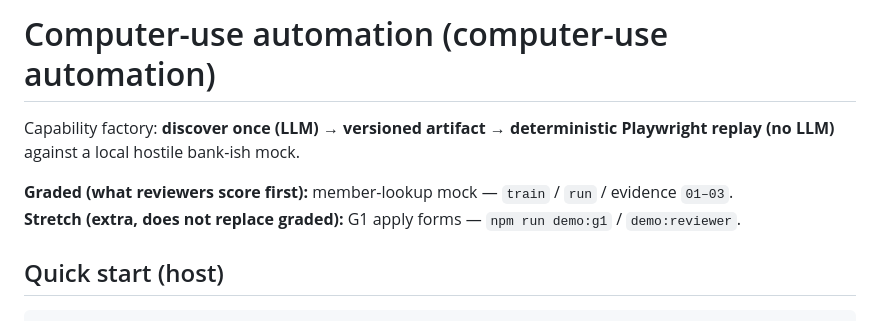
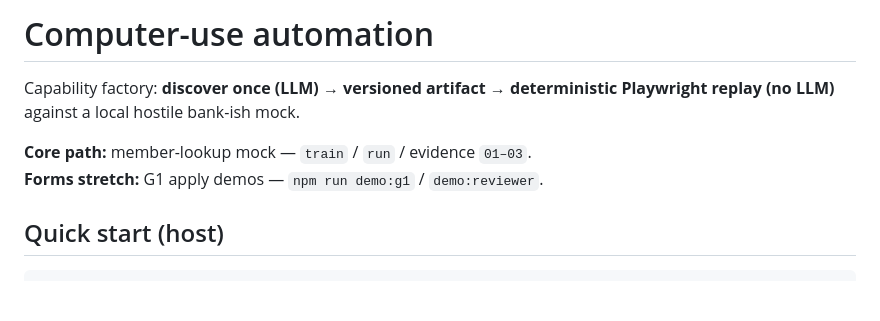
Before and after one commit to vishwaksena-dingari/computer-use-automation, a Markdown page: README.md, the part around the change. Rendered like a GitHub page; blank space fills up the shorter version.

```diff
--- a/README.md
+++ b/README.md
@@ -1,9 +1,9 @@
-# Computer-use automation (computer-use automation)
+# Computer-use automation
 
 Capability factory: **discover once (LLM) → versioned artifact → deterministic Playwright replay (no LLM)** against a local hostile bank-ish mock.
 
-**Graded (what reviewers score first):** member-lookup mock — `train` / `run` / evidence `01–03`.
-**Stretch (extra, does not replace graded):** G1 apply forms — `npm run demo:g1` / `demo:reviewer`.
+**Core path:** member-lookup mock — `train` / `run` / evidence `01–03`.
+**Forms stretch:** G1 apply demos — `npm run demo:g1` / `demo:reviewer`.
 
 ## Quick start (host)
 
```
Also changed, not shown: CLAUDE.md (+2 -2 lines), REPORT.md (+1 -1 lines).
